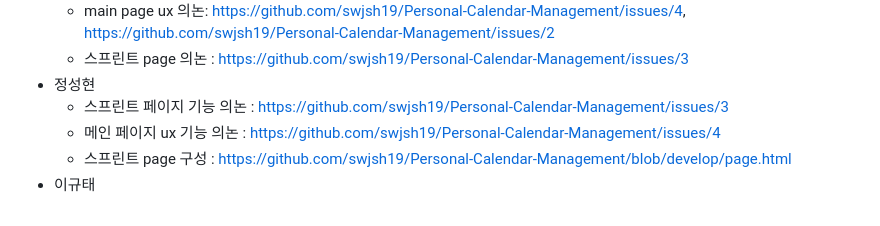
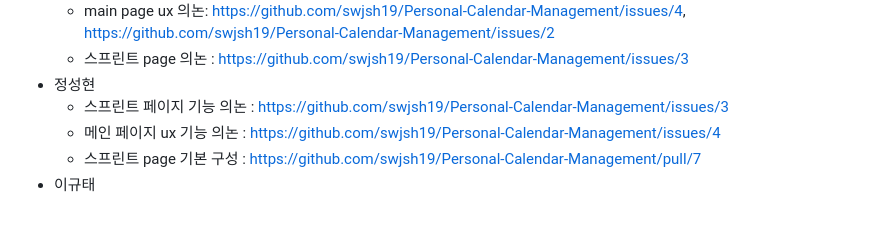
Before and after one commit to swjsh19/Personal-Calendar-Management, a Markdown page: PROGRESS.md, the part around the change. Drawn GitHub-style.

Commit message:
11:48

```diff
--- a/PROGRESS.md
+++ b/PROGRESS.md
@@ -23,5 +23,5 @@
 * 정성현
   * 스프린트 페이지 기능 의논 : https://github.com/swjsh19/Personal-Calendar-Management/issues/3
   * 메인 페이지 ux 기능 의논  : https://github.com/swjsh19/Personal-Calendar-Management/issues/4
-  * 스프린트 page 구성  : https://github.com/swjsh19/Personal-Calendar-Management/blob/develop/page.html
+  * 스프린트 page 기본 구성  : https://github.com/swjsh19/Personal-Calendar-Management/pull/7
 * 이규태
```
Also changed, not shown: src/image.png (renamed from image.png).
